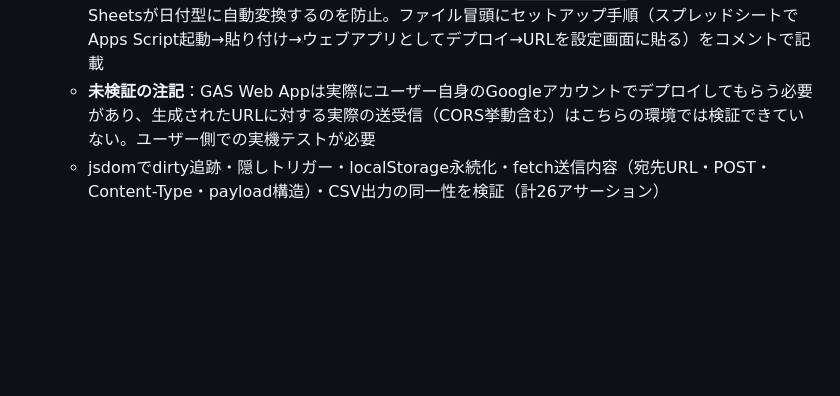
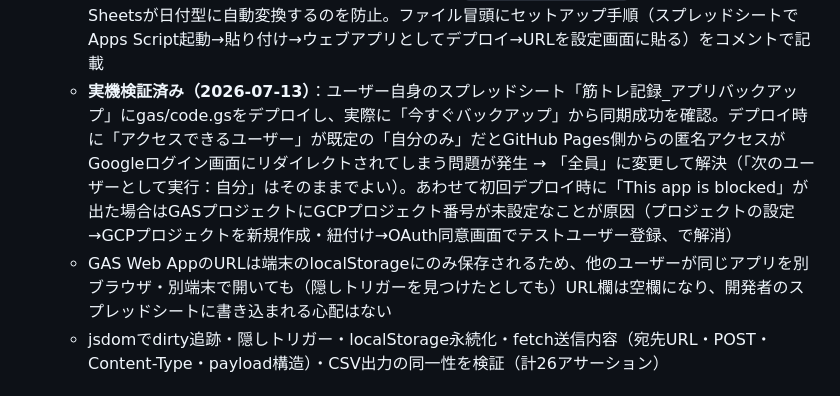
Before and after one commit to kanaeru-apps/kintore-log, a Markdown page: DESIGN.md, the part around the change. Rendered like a GitHub page; blank space fills up the shorter version.

Commit message:
docs: Phase4のスプレッドシート同期を実機検証済みに更新
GAS Web Appの実デプロイでの動作確認結果（アクセス権限の落とし穴、GCPプロジェクト番号未設定時の対処）をDESIGN.mdに記録。

Co-Authored-By: Claude Sonnet 5 <noreply@anthropic.com>

```diff
--- a/DESIGN.md
+++ b/DESIGN.md
@@ -149,7 +149,8 @@ iPhoneで使う筋トレ記録アプリ。**PWA（Webアプリ）方式**で完
   - **db.js**：`state.dirtyDates`（日付→true のマップ）を追加。`addEntry`/`removeEntry`/`addSet`/`updateSet`/`removeSet`/`setMemo`/`deleteWorkout`のすべてで対象日をdirty化。導入前からの既存データは初回読み込み時に全記録日を自動でdirty化し、初回バックアップで全履歴を送れるようにする。`DB.dirtyDates()`/`DB.clearDirty(dates)`を公開
   - **app.js**：CSVエクスポートとスプレッドシート同期で同じ行データ（17列）を使うよう`rowsForDate(date)`に共通化（`exportCSV`もこれ経由に refactor、出力内容は変更なしをテストで確認）。GAS Web AppのURLは`localStorage`（`kintore_gas_url`）にのみ保存しコードには一切埋め込まない。送信は`fetch`＋`Content-Type: text/plain;charset=utf-8`で行う（GASのWeb AppはCORSプリフライト(OPTIONS)に応答しないため、プリフライトが発生しないtext/plainで送りJSON文字列はGAS側で`e.postData.contents`から読む、という定番の回避策）。送信成功で`DB.clearDirty`＋最終同期時刻を保存、失敗時はdirty状態を維持し次回の手動バックアップで再送されるようにする
   - **gas/code.gs（新規）**：ユーザー自身のスプレッドシートにコピペするテンプレ。`doPost`で送られてきた日付群の既存行を削除してから新しい行を追記（＝日付単位の上書き。セット編集・削除も正しく反映される）、最後に日付列でソート。日付列は`setNumberFormat('@')`で文字列固定にしてSheetsが日付型に自動変換するのを防止。ファイル冒頭にセットアップ手順（スプレッドシートでApps Script起動→貼り付け→ウェブアプリとしてデプロイ→URLを設定画面に貼る）をコメントで記載
-  - **未検証の注記**：GAS Web Appは実際にユーザー自身のGoogleアカウントでデプロイしてもらう必要があり、生成されたURLに対する実際の送受信（CORS挙動含む）はこちらの環境では検証できていない。ユーザー側での実機テストが必要
+  - **実機検証済み（2026-07-13）**：ユーザー自身のスプレッドシート「筋トレ記録_アプリバックアップ」にgas/code.gsをデプロイし、実際に「今すぐバックアップ」から同期成功を確認。デプロイ時に「アクセスできるユーザー」が既定の「自分のみ」だとGitHub Pages側からの匿名アクセスがGoogleログイン画面にリダイレクトされてしまう問題が発生 → 「全員」に変更して解決（「次のユーザーとして実行：自分」はそのままでよい）。あわせて初回デプロイ時に「This app is blocked」が出た場合はGASプロジェクトにGCPプロジェクト番号が未設定なことが原因（プロジェクトの設定→GCPプロジェクトを新規作成・紐付け→OAuth同意画面でテストユーザー登録、で解消）
+  - GAS Web AppのURLは端末のlocalStorageにのみ保存されるため、他のユーザーが同じアプリを別ブラウザ・別端末で開いても（隠しトリガーを見つけたとしても）URL欄は空欄になり、開発者のスプレッドシートに書き込まれる心配はない
   - jsdomでdirty追跡・隠しトリガー・localStorage永続化・fetch送信内容（宛先URL・POST・Content-Type・payload構造）・CSV出力の同一性を検証（計26アサーション）
 
 ## ファイル構成
```
